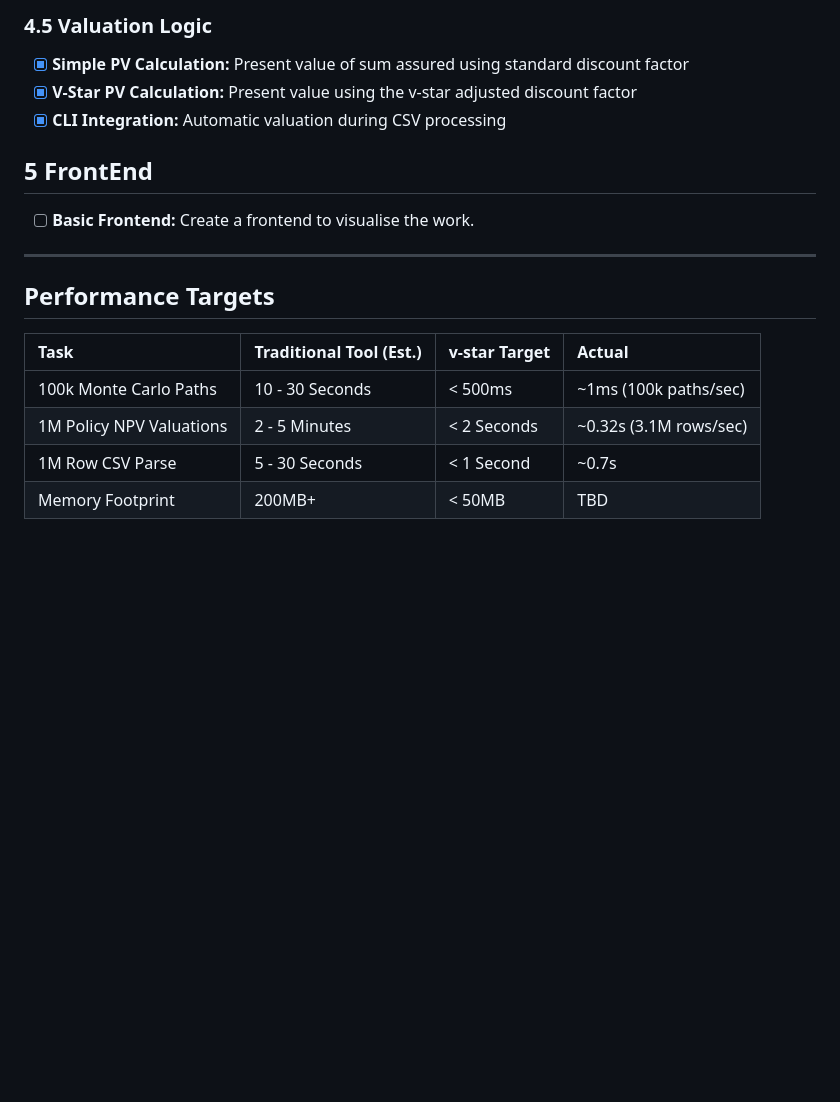
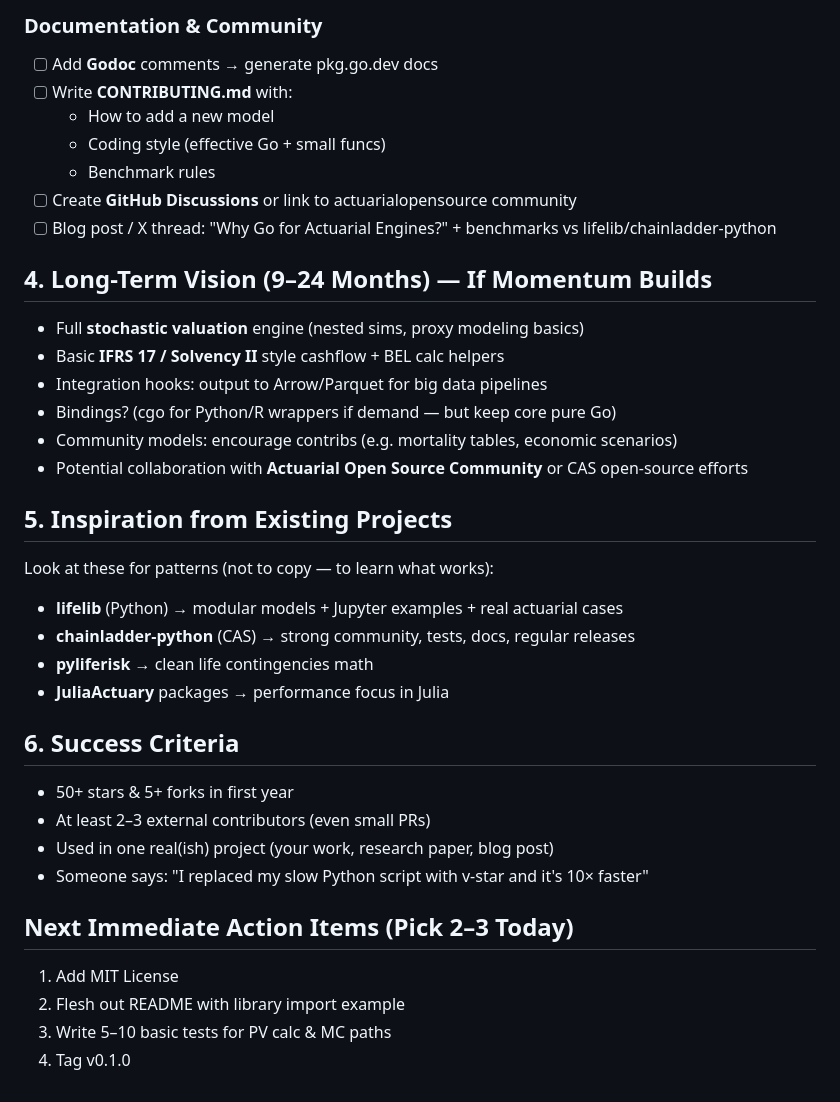
Before and after one commit to lubasinkal/v-star, a Markdown page: docs/ROADMAP.md, the part around one of its changes. Drawn GitHub-style; blank space fills up the shorter version.

```diff
--- a/docs/ROADMAP.md
+++ b/docs/ROADMAP.md
@@ -52,19 +56,37 @@ This document outlines the phased feature plan for the **v-star** engine, focusi
 
-### 4.5 Valuation Logic
-* [x] **Simple PV Calculation:** Present value of sum assured using standard discount factor
-* [x] **V-Star PV Calculation:** Present value using the v-star adjusted discount factor
-* [x] **CLI Integration:** Automatic valuation during CSV processing
+### Documentation & Community
+- [ ] Add **Godoc** comments → generate pkg.go.dev docs
+- [ ] Write **CONTRIBUTING.md** with:
+  - How to add a new model
+  - Coding style (effective Go + small funcs)
+  - Benchmark rules
+- [ ] Create **GitHub Discussions** or link to actuarialopensource community
+- [ ] Blog post / X thread: "Why Go for Actuarial Engines?" + benchmarks vs lifelib/chainladder-python
 
-## 5 FrontEnd
-* [ ] **Basic Frontend:** Create a frontend to visualise the work.
+## 4. Long-Term Vision (9–24 Months) — If Momentum Builds
+- Full **stochastic valuation** engine (nested sims, proxy modeling basics)
+- Basic **IFRS 17 / Solvency II** style cashflow + BEL calc helpers
+- Integration hooks: output to Arrow/Parquet for big data pipelines
+- Bindings? (cgo for Python/R wrappers if demand — but keep core pure Go)
+- Community models: encourage contribs (e.g. mortality tables, economic scenarios)
+- Potential collaboration with **Actuarial Open Source Community** or CAS open-source efforts
 
----
+## 5. Inspiration from Existing Projects
+Look at these for patterns (not to copy — to learn what works):
 
-## Performance Targets
+- **lifelib** (Python) → modular models + Jupyter examples + real actuarial cases
+- **chainladder-python** (CAS) → strong community, tests, docs, regular releases
+- **pyliferisk** → clean life contingencies math
+- **JuliaActuary** packages → performance focus in Julia
 
-| Task | Traditional Tool (Est.) | v-star Target | Actual |
-| :--- | :--- | :--- | :--- |
-| 100k Monte Carlo Paths | 10 - 30 Seconds | < 500ms | ~1ms (100k paths/sec) |
-| 1M Policy NPV Valuations | 2 - 5 Minutes | < 2 Seconds | ~0.32s (3.1M rows/sec) |
-| 1M Row CSV Parse | 5 - 30 Seconds | < 1 Second | ~0.7s |
-| Memory Footprint | 200MB+ | < 50MB | TBD |
+## 6. Success Criteria
+- 50+ stars & 5+ forks in first year
+- At least 2–3 external contributors (even small PRs)
+- Used in one real(ish) project (your work, research paper, blog post)
+- Someone says: "I replaced my slow Python script with v-star and it's 10× faster"
+
+## Next Immediate Action Items (Pick 2–3 Today)
+1. Add MIT License
+2. Flesh out README with library import example
+3. Write 5–10 basic tests for PV calc & MC paths
+4. Tag v0.1.0
```
Also changed, not shown: other parts of docs/ROADMAP.md (+46 -42 lines).
